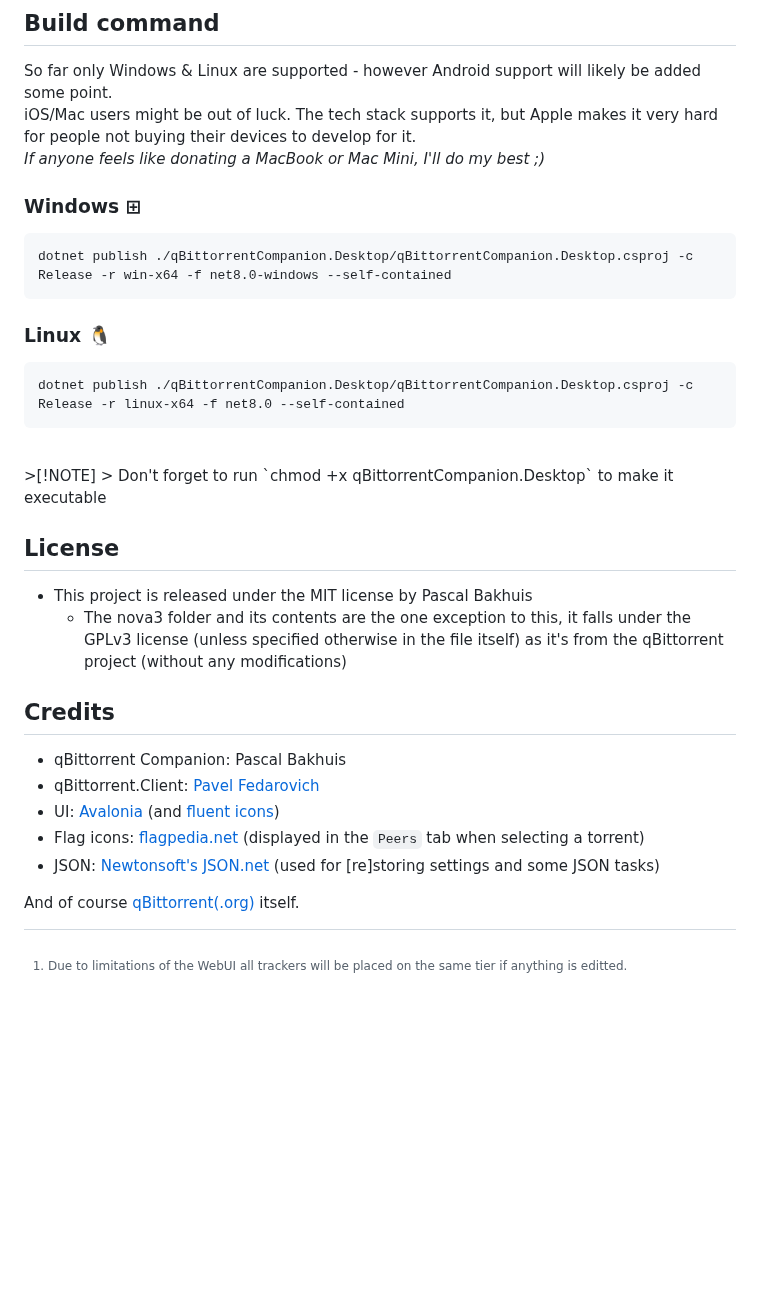
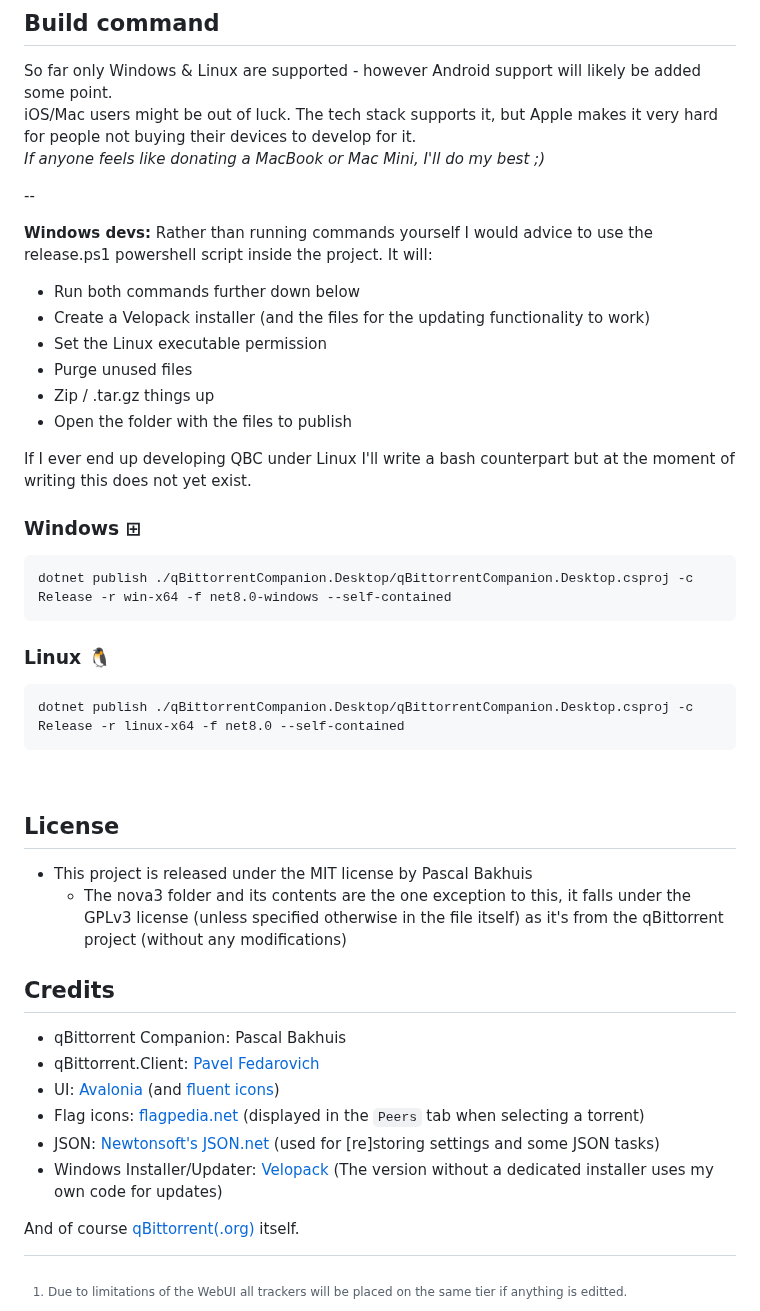
Before and after one commit to Axeia/qBittorrentCompanion, a Markdown page: README.MD, the part around one of its changes. Rendered like a GitHub page; blank space fills up the shorter version.

````diff
--- a/README.MD
+++ b/README.MD
@@ -88,6 +88,19 @@ So far only Windows & Linux are supported - however Android support will likely
 iOS/Mac users might be out of luck. The tech stack supports it, but Apple makes it very hard for people not buying their devices to develop for it.
 <br/>*If anyone feels like donating a MacBook or Mac Mini, I'll do my best ;)*
 
+--
+
+**Windows devs:** Rather than running commands yourself I would advice to use the release.ps1 powershell script inside the project.
+It will:
+  * Run both commands further down below
+  * Create a Velopack installer (and the files for the updating functionality to work)
+  * Set the Linux executable permission
+  * Purge unused files
+  * Zip / .tar.gz things up
+  * Open the folder with the files to publish
+
+If I ever end up developing QBC under Linux I'll write a bash counterpart but at the moment of writing this does not yet exist.
+
 ### Windows ⊞<br/>
 ```ps
 dotnet publish ./qBittorrentCompanion.Desktop/qBittorrentCompanion.Desktop.csproj -c Release -r win-x64 -f net8.0-windows --self-contained
@@ -98,8 +111,6 @@ dotnet publish ./qBittorrentCompanion.Desktop/qBittorrentCompanion.Desktop.cspro
 dotnet publish ./qBittorrentCompanion.Desktop/qBittorrentCompanion.Desktop.csproj -c Release -r linux-x64 -f net8.0 --self-contained
 ```
 <br/>
->[!NOTE]
-> Don't forget to run `chmod +x qBittorrentCompanion.Desktop` to make it executable
 
 ## License
 * This project is released under the MIT license by Pascal Bakhuis
@@ -108,8 +119,9 @@ dotnet publish ./qBittorrentCompanion.Desktop/qBittorrentCompanion.Desktop.cspro
 ## Credits
 * qBittorrent Companion: Pascal Bakhuis
 * qBittorrent.Client: [Pavel Fedarovich](https://github.com/fedarovich/qBittorrent-net-client)
-* UI:  [Avalonia](https://avaloniaui.net/) (and [fluent icons](https://github.com/davidxuang/FluentIcons))
+* UI: [Avalonia](https://avaloniaui.net/) (and [fluent icons](https://github.com/davidxuang/FluentIcons))
 * Flag icons: [flagpedia.net](https://flagpedia.net/) (displayed in the `Peers` tab when selecting a torrent)
 * JSON: [Newtonsoft's JSON.net](https://www.newtonsoft.com/json) (used for [re]storing settings and some JSON tasks)
+* Windows Installer/Updater: [Velopack](https://velopack.io/) (The version without a dedicated installer uses my own code for updates)
 
 And of course [qBittorrent(.org)](https://www.qBittorrent.org/) itself.
````
Also changed, not shown: other parts of README.MD (+9 -9 lines).
